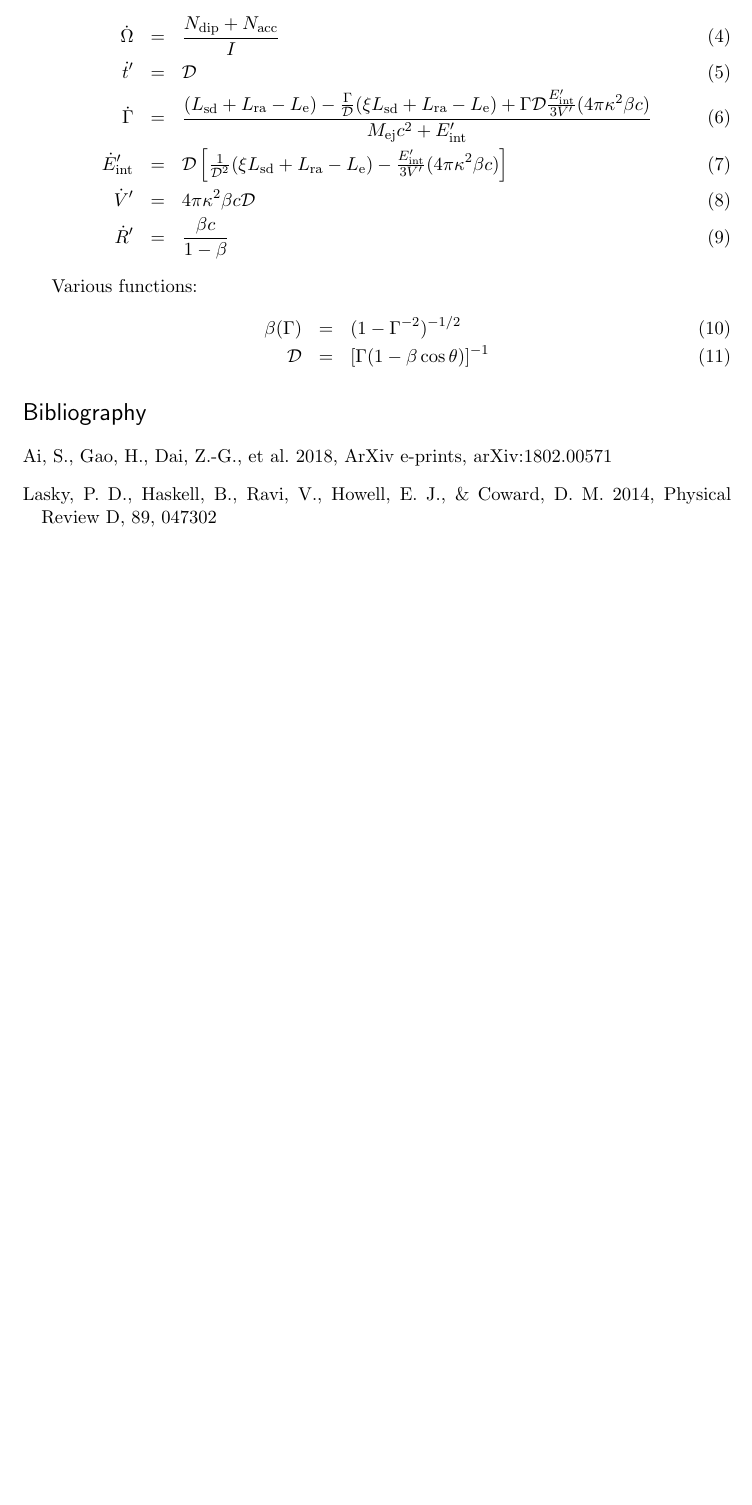
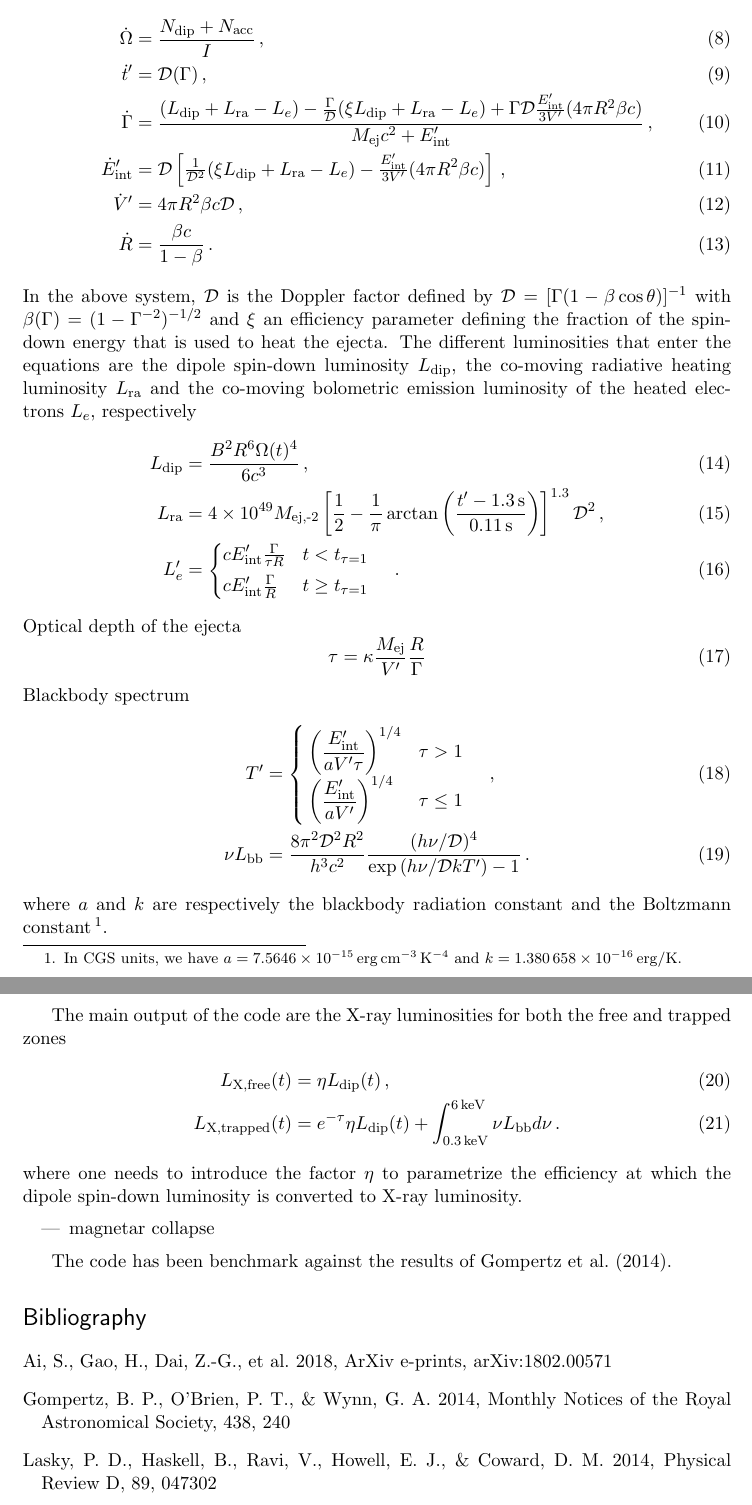
Before and after one commit to rraynaud/GRBs, a LaTeX document (manual/manual.tex): part of page 2 of 2 before the commit and two parts of pages 3 and 4 of 4 after it, the two joined at a grey line, cut so that both start at the same text, the shorter picture padded with empty space. Compiled offline with pdfLaTeX.

Commit message:
documentation

```diff
--- a/manual/manual.tex
+++ b/manual/manual.tex
@@ -31,6 +31,7 @@
 \usepackage{subfig} % make it possible to include more than one captioned figure/table in a single float
 \usepackage{amsmath}
 \usepackage{natbib}
+\usepackage{siunitx}
 % These packages are all incorporated in the memoir class to one degree or another...
 
 %%% HEADERS & FOOTERS
@@ -57,6 +58,16 @@
 \newcommand{\refig}[1]{Fig.~\ref{#1}}
 \newcommand{\reftab}[1]{Table~\ref{#1}}
 \newcommand{\tx}[1]{\textrm{#1}}
+\newcommand{\Doppler}{\ensuremath{\mathcal{D}}}
+\newcommand{\Ndip}{\ensuremath{N_\tx{dip}}}
+\newcommand{\Nacc}{\ensuremath{N_\tx{acc}}}
+\newcommand{\alfvenradius}{\ensuremath{r_\tx{m}}}
+\newcommand{\corotationradius}{\ensuremath{r_\tx{c}}}
+\newcommand{\Ldip}{\ensuremath{L_\tx{dip}}}
+\newcommand{\Lrad}{\ensuremath{L_\tx{ra}}}
+\newcommand{\Lelec}{\ensuremath{L_e}}
+\newcommand{\Lbb}{\ensuremath{L_\tx{bb}}}
+\newcommand{\Eint}{\ensuremath{E_\tx{int}}}
 %%% END Article customizations
 
 %%% The "real" document content comes below...
@@ -125,16 +136,3 @@ due au vent du magnétar s'arrête abruptement.
 \selectlanguage{english}
 \section{Equations}
 
-ODE system to be integrated in time:
-\begin{eqnarray}
-\dot{\Omega}    &=& \frac{N_\tx{dip}+N_\tx{acc}}{I} \\
-\dot{t}'               &=& \mathcal{D} \\
-\dot{\Gamma}   &=& \frac{(L_\tx{sd}+L_\tx{ra}-L_\tx{e})-
-                                             \tfrac{\Gamma}{\mathcal{D}}(\xi L_\tx{sd}+L_\tx{ra}-L_\tx{e})+
-                                             \Gamma\mathcal{D}\tfrac{E_\tx{int}'}{3V'}(4\pi\kappa^2\beta c)}
-                                           {M_\tx{ej}c^2+E_\tx{int}'} \\
-\dot{E}_\tx{int}' &=& \mathcal{D}\left[\tfrac{1}{\mathcal{D}^2}(\xi L_\tx{sd}+L_\tx{ra}-L_\tx{e})-
-                                                               \tfrac{E_\tx{int}'}{3V'}(4\pi\kappa^2\beta c)\right] \\
-\dot{V}'             &=& 4\pi\kappa^2\beta c \mathcal{D} \\
-\dot{R}'             &=& \frac{\beta c}{1-\beta}
-\end{eqnarray}
@@ -141,6 +175 @@ ODE system to be integrated in time:
 
-Various functions:
-\begin{eqnarray}
-\beta(\Gamma) &=& (1-\Gamma^{-2})^{-1/2} \\
-\mathcal{D}       &=& [\Gamma(1-\beta\cos\theta)]^{-1}
-\end{eqnarray}
@@ -147,3 +183,83 @@ Various functions:
+The complete ODE system to be integrated in time is then
+\citep{sun2017}
+\begin{align}
+ \dot{\Omega} &= \frac{\Ndip + \Nacc}{I} \,,\\
+ \dot{t}'     &= \Doppler(\Gamma) \,,\\
+ \dot{\Gamma} &= \frac{(\Ldip + \Lrad - \Lelec)-
+   \tfrac{\Gamma}{\Doppler}(\xi \Ldip + \Lrad - \Lelec)+
+   \Gamma\Doppler\tfrac{\Eint'}{3V'}(4\pi R^2\beta c)}
+     {M_\tx{ej}c^2+ \Eint'} \,,\\
+ \dot{E}_\tx{int}' &= \Doppler\left[\tfrac{1}{\Doppler^2}(\xi \Ldip + \Lrad - \Lelec)-
+   \tfrac{\Eint'}{3V'}(4\pi R^2\beta c)\right] \,,\\
+\dot{V}' &= 4\pi R^2\beta c \Doppler \,,\\
+\dot{R} &= \frac{\beta c}{1-\beta}
+\,.
+\end{align}
+In the above system, \Doppler{} is the Doppler factor defined by
+$\Doppler = [\Gamma(1-\beta\cos\theta)]^{-1}$ with $ \beta(\Gamma) =
+(1-\Gamma^{-2})^{-1/2}$ and $\xi$ an efficiency parameter defining the
+fraction of the spin-down energy that is used to heat the ejecta. The
+different luminosities that enter the equations are the dipole
+spin-down luminosity~\Ldip{}, the co-moving radiative heating
+luminosity~\Lrad{} and the co-moving bolometric emission luminosity of
+the heated electrons~\Lelec{}, respectively
+\begin{align}
+  \Ldip &= \frac{B^2 R^6 \Omega(t)^4}{6c^3} \,,\\
+  \Lrad &=  4 \times 10^{49} M_\tx{ej,-2}
+  \left[\frac{1}{2}-\frac{1}{\pi} \arctan
+    \left(\frac{t'-\SI{1.3}{s}}{\SI{0.11}{s}}\right)
+    \right]^{1.3} \Doppler^2 \,,\\
+  \Lelec' &=
+  \begin{cases}
+    \begin{aligned}
+    & c\Eint' \tfrac{\Gamma}{\tau R} &t < t_{\tau=1} \\[1ex]
+    & c\Eint' \tfrac{\Gamma}{R} &t \geq t_{\tau=1}
+    \end{aligned}
+  \end{cases}
+  \,.
+\end{align}
+Optical depth of the ejecta
+\begin{equation}
+  \tau = \kappa \frac{M_\tx{ej}}{V'}\frac{R}{\Gamma}
+\end{equation}
+Blackbody spectrum
+\begin{align}
+T' &=
+\begin{cases}
+  \begin{aligned}
+    &\left(\frac{\Eint'}{a V' \tau}\right)^{1/4} & \tau > 1 \\
+    &\left(\frac{\Eint'}{a V'}\right)^{1/4} & \tau \leq 1
+  \end{aligned}
+\end{cases} \,,\\
+\nu \Lbb &= \frac{8 \pi^2 \Doppler^2 R^2}{h^3 c^2}
+\frac{(h \nu/\Doppler)^4}{\exp\left(h\nu/\Doppler kT'\right)-1}
+\,.
+\end{align}
+where $a$ and $k$ are respectively the blackbody radiation constant
+and the Boltzmann constant\footnote{In CGS units, we have
+  $a=\SI{7.5646e-15}{erg.cm^{-3}.K^{-4}}$ and
+  $k=\SI{1.380658e-16}{erg/K}$.}.
+
+
+The main output of the code are the X-ray luminosities for both the
+free and trapped zones
+\begin{align}
+  L_\tx{X,free}(t) &= \eta \Ldip(t) \,,\\
+  L_\tx{X,trapped}(t) &= e^{-\tau} \eta \Ldip(t)
+  + \int_{\SI{0.3}{keV}}^{\SI{6}{keV}} \nu \Lbb d \nu
+  \,.
+\end{align}
+where one needs to introduce the factor $\eta$ to parametrize the
+efficiency at which the dipole spin-down luminosity is converted to
+X-ray luminosity.
+
+\begin{itemize}
+\item magnetar collapse
+\end{itemize}
+
+The code has been benchmark against the results of
+\citet{gompertz2014}.
+
 
 \bibliographystyle{bib/aa}
 \bibliography{bib/grb}
```
Also changed, not shown: manual/manual.pdf, manual/manual.tex (45 more changed lines).
